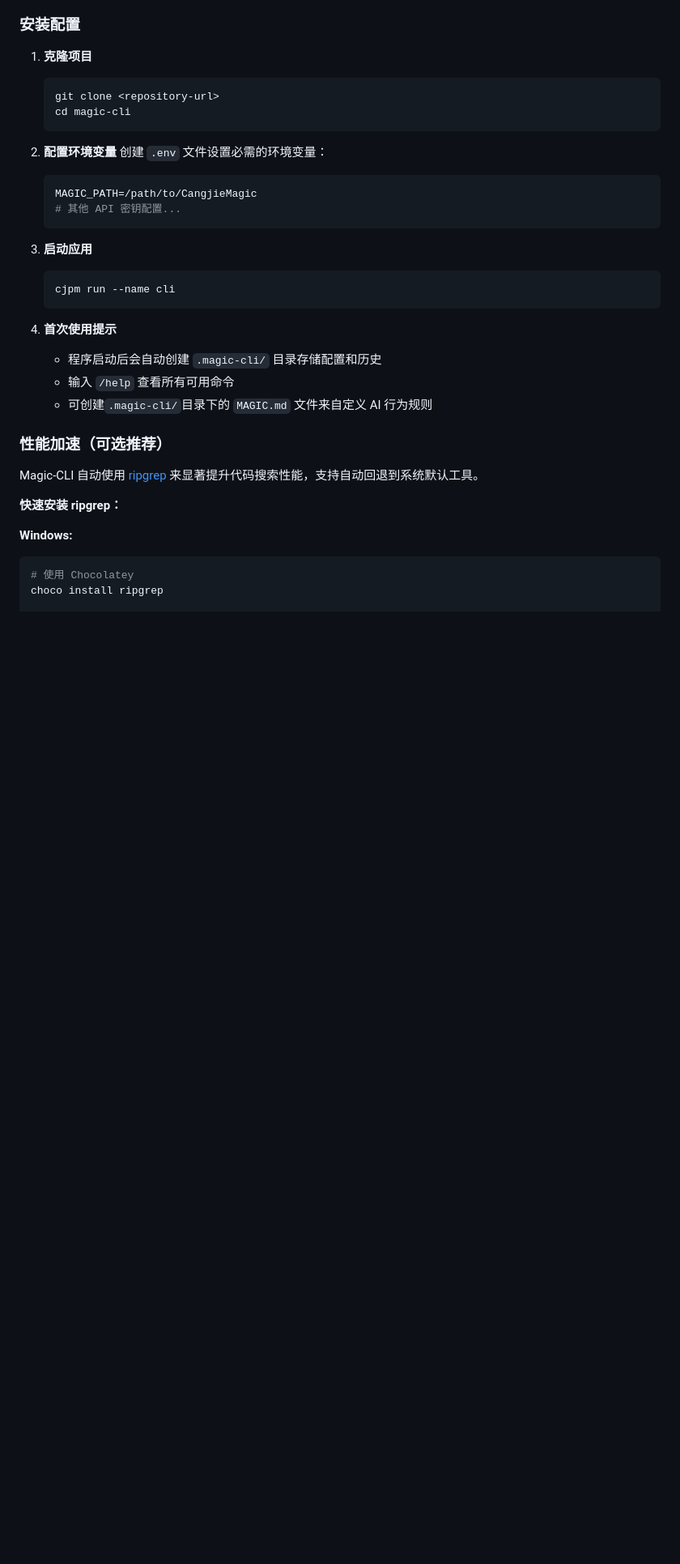
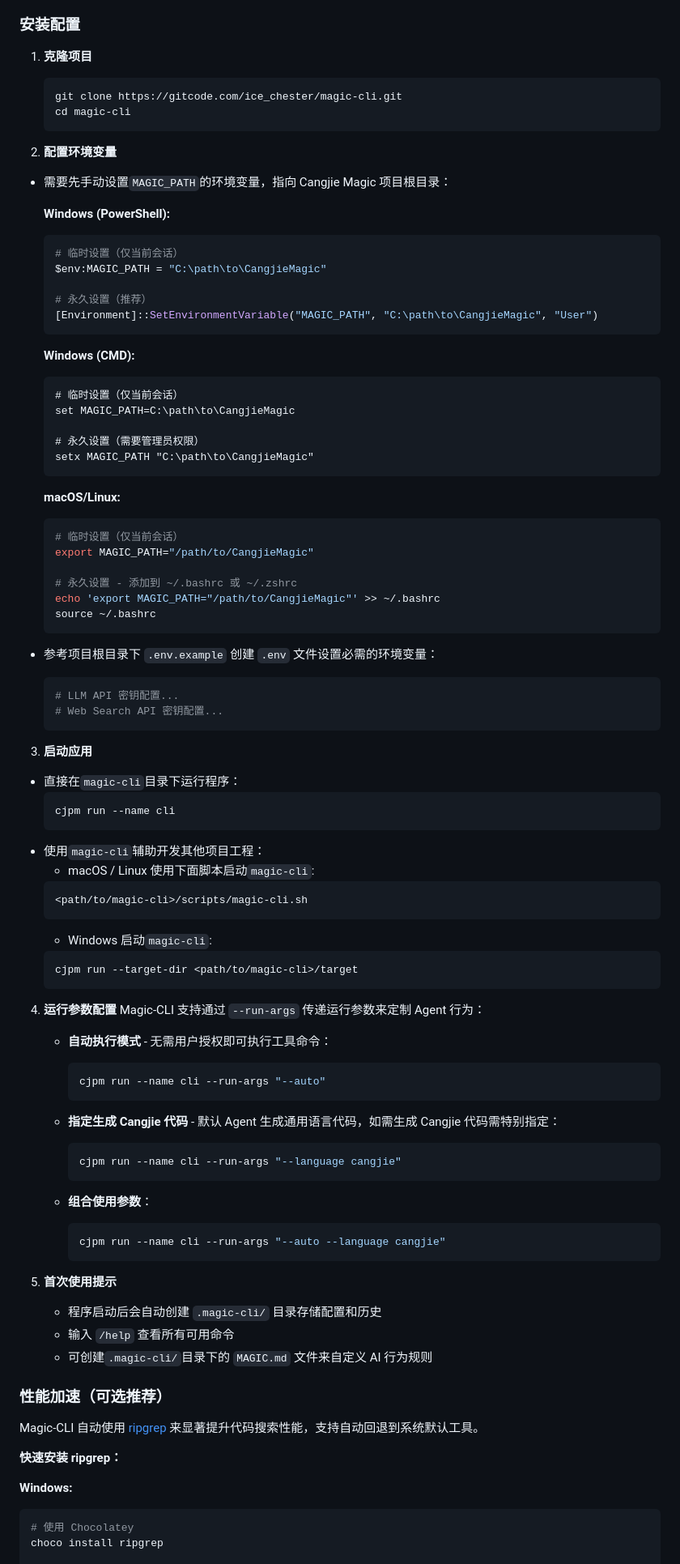
Before and after one commit to cangjielanguage-sig/magic-cli, a Markdown page: README.md, the part around one of its changes. Shown at 81% size. GitHub-like rendering; blank space fills up the shorter version.

````diff
--- a/README.md
+++ b/README.md
@@ -51,23 +51,82 @@ magic-cli/
 
 1. **克隆项目**
    ```bash
-   git clone <repository-url>
+   git clone https://gitcode.com/ice_chester/magic-cli.git
    cd magic-cli
    ```
 
 2. **配置环境变量**
-   创建 `.env` 文件设置必需的环境变量：
+
+- 需要先手动设置`MAGIC_PATH`的环境变量，指向 Cangjie Magic 项目根目录：
+
+   **Windows (PowerShell):**
+   ```powershell
+   # 临时设置（仅当前会话）
+   $env:MAGIC_PATH = "C:\path\to\CangjieMagic"
+
+   # 永久设置（推荐）
+   [Environment]::SetEnvironmentVariable("MAGIC_PATH", "C:\path\to\CangjieMagic", "User")
+   ```
+
+   **Windows (CMD):**
+   ```cmd
+   # 临时设置（仅当前会话）
+   set MAGIC_PATH=C:\path\to\CangjieMagic
+
+   # 永久设置（需要管理员权限）
+   setx MAGIC_PATH "C:\path\to\CangjieMagic"
+   ```
+
+   **macOS/Linux:**
+   ```bash
+   # 临时设置（仅当前会话）
+   export MAGIC_PATH="/path/to/CangjieMagic"
+
+   # 永久设置 - 添加到 ~/.bashrc 或 ~/.zshrc
+   echo 'export MAGIC_PATH="/path/to/CangjieMagic"' >> ~/.bashrc
+   source ~/.bashrc
+   ```
+
+- 参考项目根目录下 `.env.example` 创建 `.env` 文件设置必需的环境变量：
    ```env
-   MAGIC_PATH=/path/to/CangjieMagic
-   # 其他 API 密钥配置...
+   # LLM API 密钥配置...
+   # Web Search API 密钥配置...
    ```
 
 3. **启动应用**
+- 直接在`magic-cli`目录下运行程序：
    ```bash
    cjpm run --name cli
    ```
+- 使用`magic-cli`辅助开发其他项目工程：
+  - macOS / Linux 使用下面脚本启动`magic-cli`:
+   ```bash
+   <path/to/magic-cli>/scripts/magic-cli.sh
+   ```
+  - Windows 启动`magic-cli`:
+   ```bash
+   cjpm run --target-dir <path/to/magic-cli>/target
+   ```
 
-4. **首次使用提示**
+4. **运行参数配置**
+   Magic-CLI 支持通过 `--run-args` 传递运行参数来定制 Agent 行为：
+
+   - **自动执行模式** - 无需用户授权即可执行工具命令：
+     ```bash
+     cjpm run --name cli --run-args "--auto"
+     ```
+
+   - **指定生成 Cangjie 代码** - 默认 Agent 生成通用语言代码，如需生成 Cangjie 代码需特别指定：
+     ```bash
+     cjpm run --name cli --run-args "--language cangjie"
+     ```
+
+   - **组合使用参数**：
+     ```bash
+     cjpm run --name cli --run-args "--auto --language cangjie"
+     ```
+
+5. **首次使用提示**
    - 程序启动后会自动创建 `.magic-cli/` 目录存储配置和历史
    - 输入 `/help` 查看所有可用命令
    - 可创建`.magic-cli/`目录下的 `MAGIC.md` 文件来自定义 AI 行为规则
````
Also changed, not shown: other parts of README.md (+84 -88 lines).
